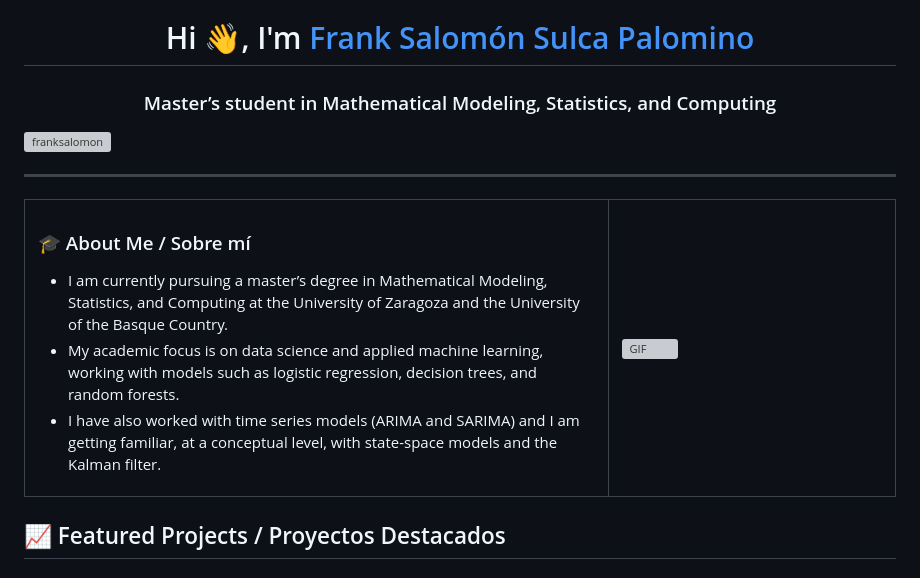
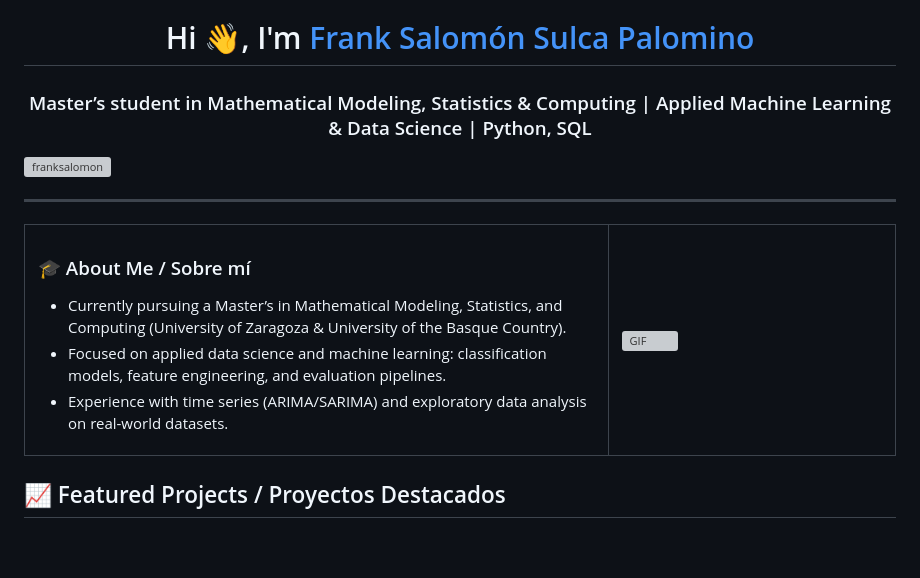
Before and after one commit to franksalomon/franksalomon, a Markdown page: README.md, the part around the change. Rendered like a GitHub page; blank space fills up the shorter version; grey boxes are pictures that could not be loaded.

```diff
--- a/README.md
+++ b/README.md
@@ -1,6 +1,6 @@
 <h1 align="center">Hi 👋, I'm <a href="https://github.com/franksalomon" target="blank">
 Frank Salomón Sulca Palomino</a></h1>
-<h3 align="center">Master’s student in Mathematical Modeling, Statistics, and Computing</h3>
+<h3 align="center">Master’s student in Mathematical Modeling, Statistics & Computing | Applied Machine Learning & Data Science | Python, SQL</h3>
 
 <p align="left">
   <img src="https://komarev.com/ghpvc/?username=franksalomon&label=Profile%20views&color=0e75b6&style=flat" alt="franksalomon" />
@@ -12,9 +12,9 @@ Frank Salomón Sulca Palomino</a></h1>
     <td>
       <h3>🎓 About Me / Sobre mí</h3>
       <ul>
-        <li>I am currently pursuing a master’s degree in Mathematical Modeling, Statistics, and Computing at the University of Zaragoza and the University of the Basque Country.</li>
-        <li> My academic focus is on data science and applied machine learning, working with models such as logistic regression, decision trees, and random forests.</li>
-        <li> I have also worked with time series models (ARIMA and SARIMA) and I am getting familiar, at a conceptual level, with state-space models and the Kalman filter.</li>
+        <li>Currently pursuing a Master’s in Mathematical Modeling, Statistics, and Computing (University of Zaragoza & University of the Basque Country).</li>
+        <li>Focused on applied data science and machine learning: classification models, feature engineering, and evaluation pipelines.</li>
+        <li>Experience with time series (ARIMA/SARIMA) and exploratory data analysis on real-world datasets.</li>
       </ul>
     </td>
     <td width="33%">
```
